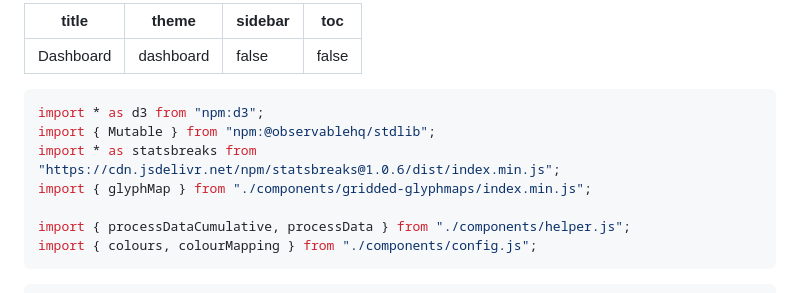
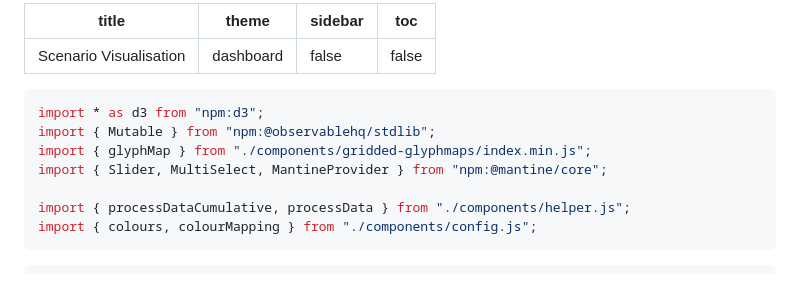
Before and after one commit to danylaksono/multivariate-timeseries, a Markdown page: docs/dashboard.md, the part around one of its changes. GitHub-like rendering.

````diff
--- a/docs/dashboard.md
+++ b/docs/dashboard.md
@@ -1,5 +1,5 @@
 ---
-title: Dashboard
+title: Scenario Visualisation
 theme: dashboard
 sidebar: false
 toc: false
@@ -8,8 +8,8 @@ toc: false
 ```js
 import * as d3 from "npm:d3";
 import { Mutable } from "npm:@observablehq/stdlib";
-import * as statsbreaks from "https://cdn.jsdelivr.net/npm/statsbreaks@1.0.6/dist/index.min.js";
 import { glyphMap } from "./components/gridded-glyphmaps/index.min.js";
+import { Slider, MultiSelect, MantineProvider } from "npm:@mantine/core";
 
 import { processDataCumulative, processData } from "./components/helper.js";
 import { colours, colourMapping } from "./components/config.js";
````
Also changed, not shown: other parts of docs/dashboard.md (+56 -13 lines).
